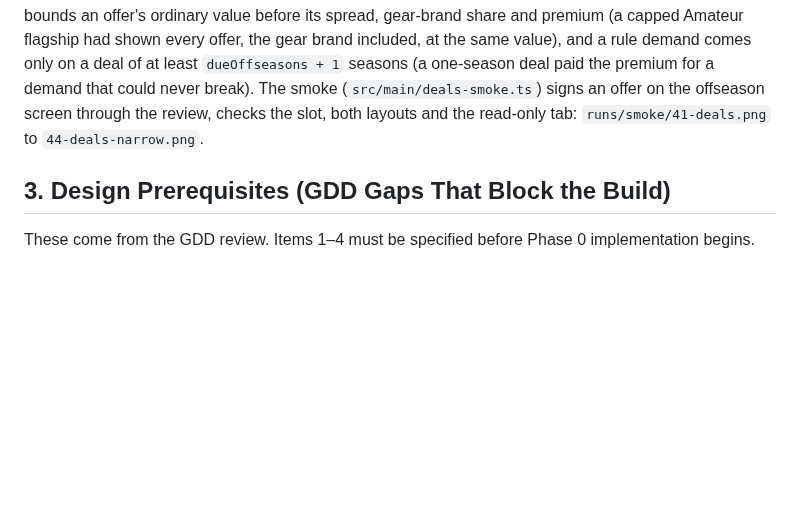
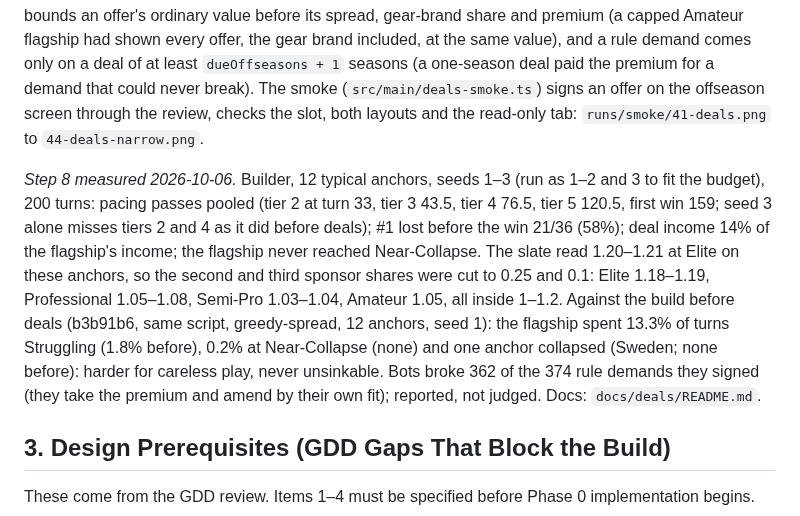
Before and after one commit to rigs387/sports_founder, a Markdown page: sports-founder-tech-plan.md, the part around the change. Rendered like a GitHub page; blank space fills up the shorter version.

```diff
--- a/sports-founder-tech-plan.md
+++ b/sports-founder-tech-plan.md
@@ -712,6 +712,18 @@ break). The smoke (`src/main/deals-smoke.ts`) signs an offer on the offseason sc
 review, checks the slot, both layouts and the read-only tab: `runs/smoke/41-deals.png` to
 `44-deals-narrow.png`.
 
+*Step 8 measured 2026-10-06.* Builder, 12 typical anchors, seeds 1–3 (run as 1–2 and 3 to fit
+the budget), 200 turns: pacing passes pooled (tier 2 at turn 33, tier 3 43.5, tier 4 76.5, tier 5
+120.5, first win 159; seed 3 alone misses tiers 2 and 4 as it did before deals); #1 lost before
+the win 21/36 (58%); deal income 14% of the flagship's income; the flagship never reached
+Near-Collapse. The slate read 1.20–1.21 at Elite on these anchors, so the second and third
+sponsor shares were cut to 0.25 and 0.1: Elite 1.18–1.19, Professional 1.05–1.08, Semi-Pro
+1.03–1.04, Amateur 1.05, all inside 1–1.2. Against the build before deals (b3b91b6, same script,
+greedy-spread, 12 anchors, seed 1): the flagship spent 13.3% of turns Struggling (1.8% before),
+0.2% at Near-Collapse (none) and one anchor collapsed (Sweden; none before): harder for careless
+play, never unsinkable. Bots broke 362 of the 374 rule demands they signed (they take the premium
+and amend by their own fit); reported, not judged. Docs: `docs/deals/README.md`.
+
 ## 3. Design Prerequisites (GDD Gaps That Block the Build)
 
 These come from the GDD review. Items 1–4 must be specified before Phase 0 implementation begins.
```
Also changed, not shown: CLAUDE.md (+11 -0 lines), docs/README.md (+1 -0 lines), docs/deals/README.md (added, +62 -0 lines), docs/deals/narrow.png (added), docs/deals/offers.png (added), docs/deals/review.png (added), 2 other files.
